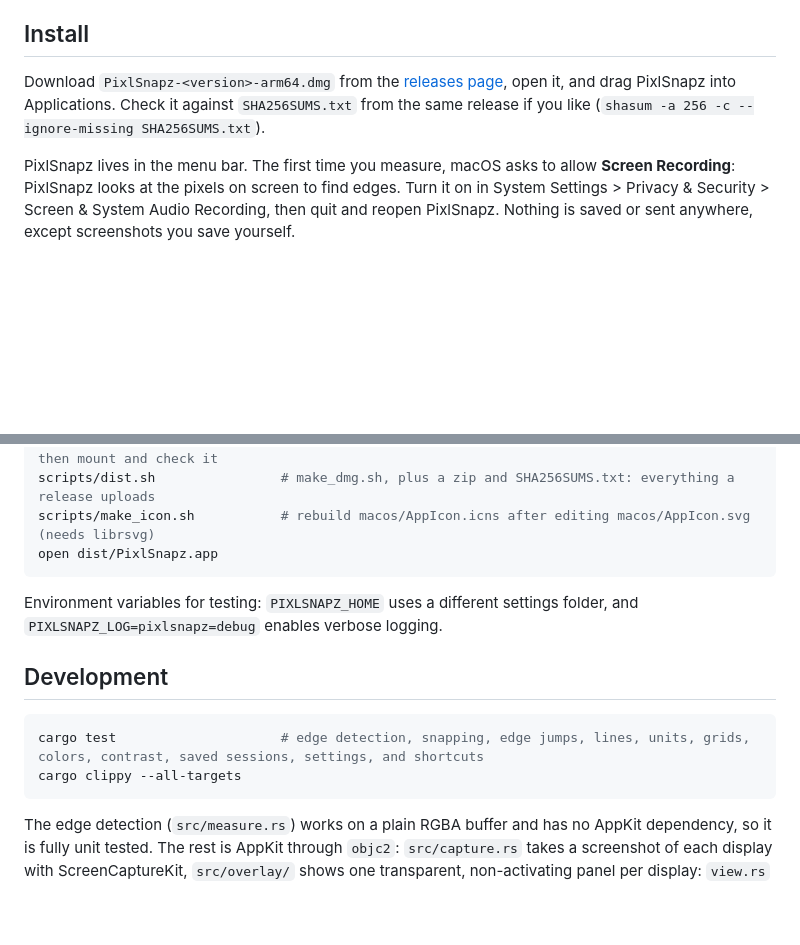
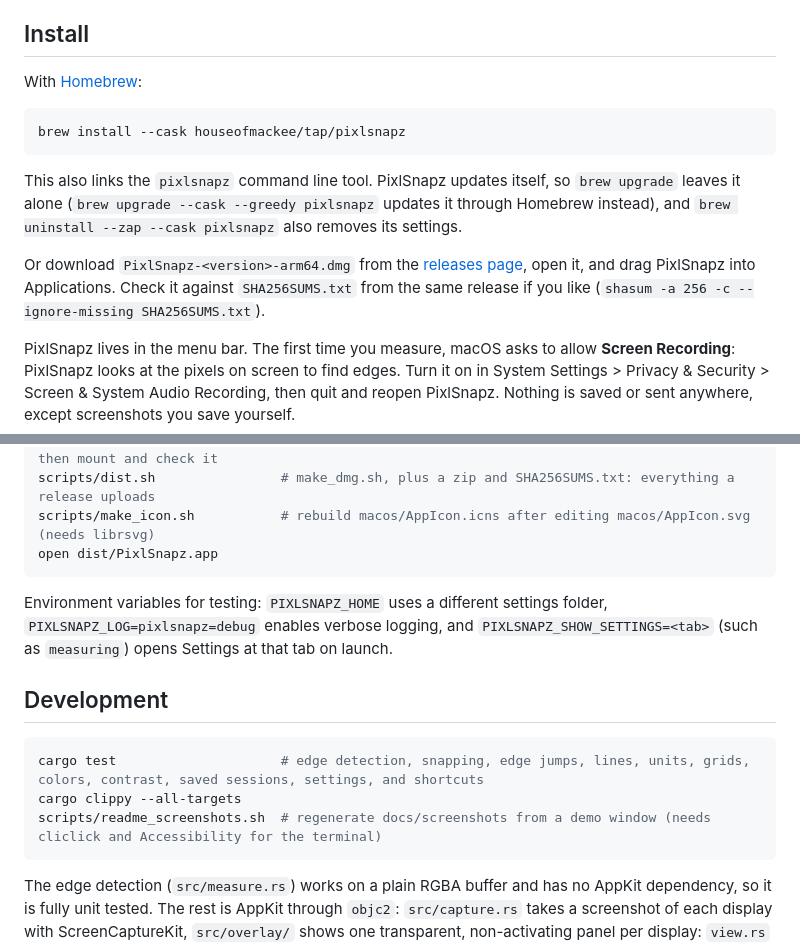
Before and after one commit to houseofmackee/pixlsnapz, a Markdown page: README.md, 2 parts joined by grey strips. Drawn GitHub-style; blank space fills up the shorter version.

````diff
--- a/README.md
+++ b/README.md
@@ -36,7 +49,15 @@ Apple silicon, macOS 14 Sonoma or later.
 
 ## Install
 
-Download `PixlSnapz-<version>-arm64.dmg` from the [releases page](https://github.com/houseofmackee/pixlsnapz/releases/latest), open it, and drag PixlSnapz into Applications. Check it against `SHA256SUMS.txt` from the same release if you like (`shasum -a 256 -c --ignore-missing SHA256SUMS.txt`).
+With [Homebrew](https://brew.sh):
+
+```sh
+brew install --cask houseofmackee/tap/pixlsnapz
+```
+
+This also links the `pixlsnapz` command line tool. PixlSnapz updates itself, so `brew upgrade` leaves it alone (`brew upgrade --cask --greedy pixlsnapz` updates it through Homebrew instead), and `brew uninstall --zap --cask pixlsnapz` also removes its settings.
+
+Or download `PixlSnapz-<version>-arm64.dmg` from the [releases page](https://github.com/houseofmackee/pixlsnapz/releases/latest), open it, and drag PixlSnapz into Applications. Check it against `SHA256SUMS.txt` from the same release if you like (`shasum -a 256 -c --ignore-missing SHA256SUMS.txt`).
 
 PixlSnapz lives in the menu bar. The first time you measure, macOS asks to allow **Screen Recording**: PixlSnapz looks at the pixels on screen to find edges. Turn it on in System Settings > Privacy & Security > Screen & System Audio Recording, then quit and reopen PixlSnapz. Nothing is saved or sent anywhere, except screenshots you save yourself.
 
@@ -142,13 +163,14 @@ scripts/make_icon.sh           # rebuild macos/AppIcon.icns after editing macos/
 open dist/PixlSnapz.app
 ```
 
-Environment variables for testing: `PIXLSNAPZ_HOME` uses a different settings folder, and `PIXLSNAPZ_LOG=pixlsnapz=debug` enables verbose logging.
+Environment variables for testing: `PIXLSNAPZ_HOME` uses a different settings folder, `PIXLSNAPZ_LOG=pixlsnapz=debug` enables verbose logging, and `PIXLSNAPZ_SHOW_SETTINGS=<tab>` (such as `measuring`) opens Settings at that tab on launch.
 
 ## Development
 
 ```sh
 cargo test                     # edge detection, snapping, edge jumps, lines, units, grids, colors, contrast, saved sessions, settings, and shortcuts
 cargo clippy --all-targets
+scripts/readme_screenshots.sh  # regenerate docs/screenshots from a demo window (needs cliclick and Accessibility for the terminal)
 ```
 
 The edge detection (`src/measure.rs`) works on a plain RGBA buffer and has no AppKit dependency, so it is fully unit tested. The rest is AppKit through `objc2`: `src/capture.rs` takes a screenshot of each display with ScreenCaptureKit, `src/overlay/` shows one transparent, non-activating panel per display: `view.rs` (window, view, and mouse input), `session.rs` (session state and logic), `keys.rs` (keyboard commands), `actions.rs` (copying and screenshots), and `draw.rs` (drawing), `src/settings_window.rs` is the Settings window, and `src/app.rs` owns the menu bar item and the global shortcut (Carbon `RegisterEventHotKey`, which needs no extra permission).
````
Also changed, not shown: other parts of README.md (+13 -0 lines), CHANGELOG.md (+7 -0 lines), docs/screenshots/areas.png (added), docs/screenshots/distances.png (added), docs/screenshots/settings.png (added), docs/screenshots/tools.png (added), 6 other files.
